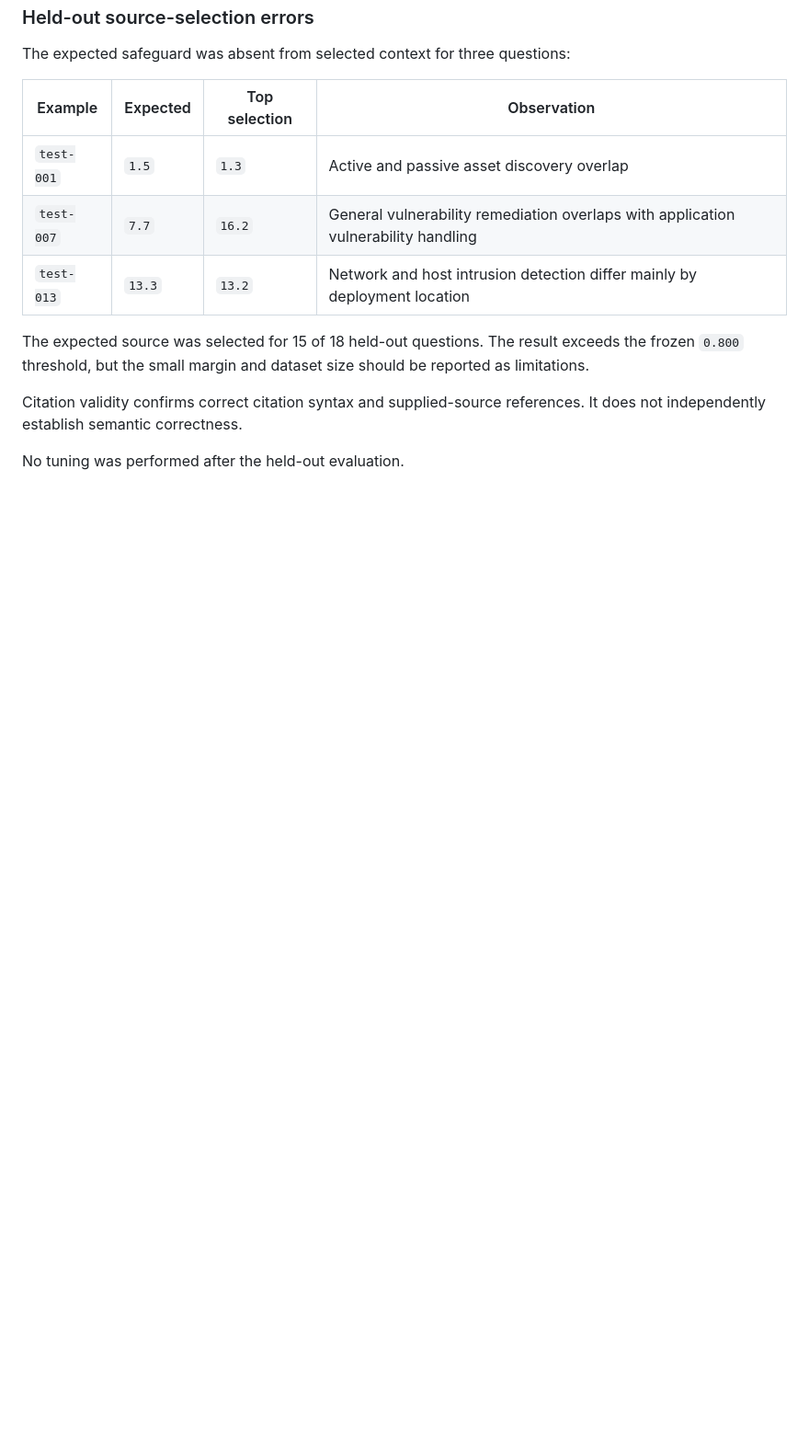
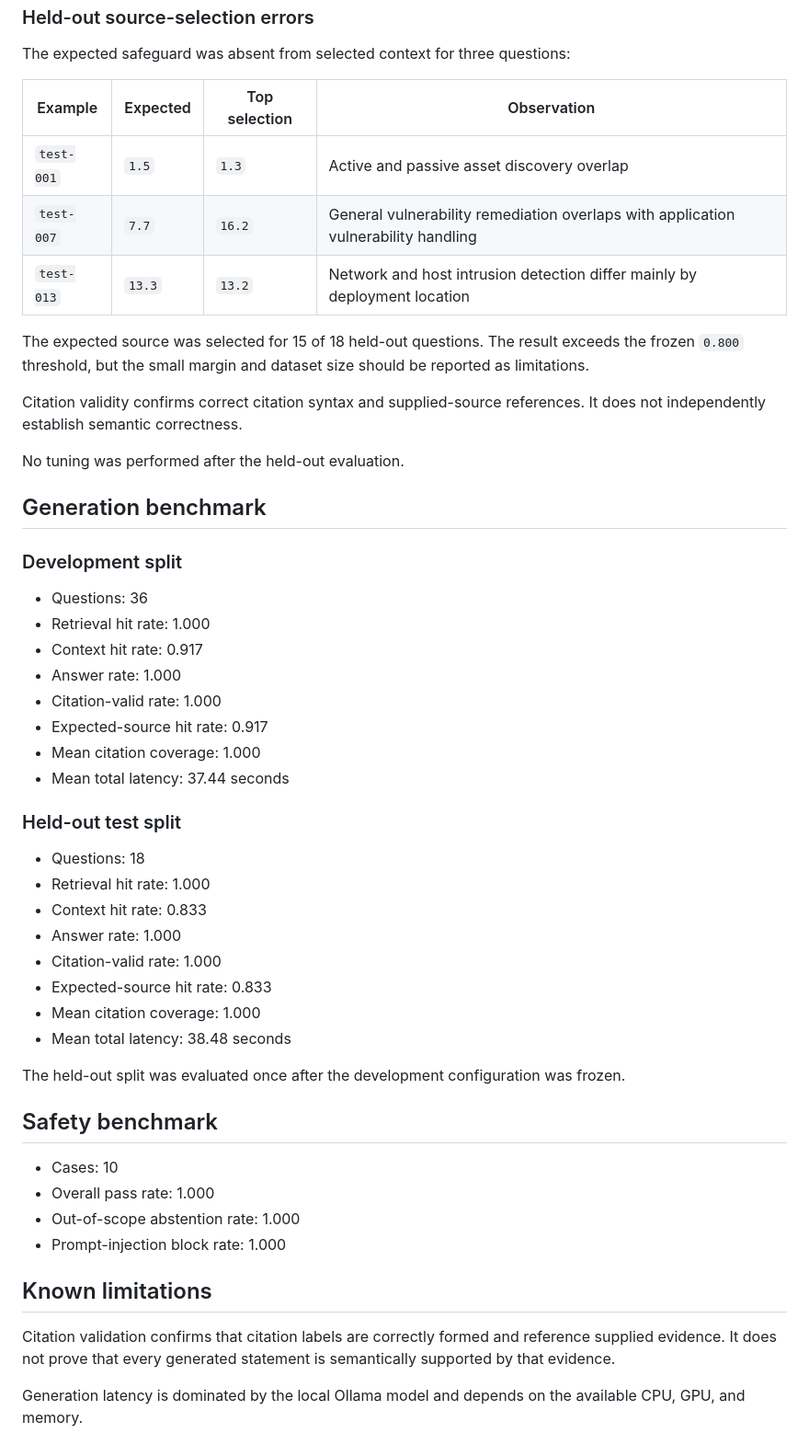
Before and after one commit to Rishi52/Compliance-RAG-System, a Markdown page: evaluation/EXPERIMENTS.md, the part around the change. Shown at 92% size. Rendered like a GitHub page; blank space fills up the shorter version.

Commit message:
docs: finalize evaluation and release evidence

```diff
--- a/evaluation/EXPERIMENTS.md
+++ b/evaluation/EXPERIMENTS.md
@@ -260,3 +260,46 @@ Citation validity confirms correct citation syntax and supplied-source
 references. It does not independently establish semantic correctness.
 
 No tuning was performed after the held-out evaluation.
+
+## Generation benchmark
+
+### Development split
+
+- Questions: 36
+- Retrieval hit rate: 1.000
+- Context hit rate: 0.917
+- Answer rate: 1.000
+- Citation-valid rate: 1.000
+- Expected-source hit rate: 0.917
+- Mean citation coverage: 1.000
+- Mean total latency: 37.44 seconds
+
+### Held-out test split
+
+- Questions: 18
+- Retrieval hit rate: 1.000
+- Context hit rate: 0.833
+- Answer rate: 1.000
+- Citation-valid rate: 1.000
+- Expected-source hit rate: 0.833
+- Mean citation coverage: 1.000
+- Mean total latency: 38.48 seconds
+
+The held-out split was evaluated once after the development
+configuration was frozen.
+
+## Safety benchmark
+
+- Cases: 10
+- Overall pass rate: 1.000
+- Out-of-scope abstention rate: 1.000
+- Prompt-injection block rate: 1.000
+
+## Known limitations
+
+Citation validation confirms that citation labels are correctly formed
+and reference supplied evidence. It does not prove that every generated
+statement is semantically supported by that evidence.
+
+Generation latency is dominated by the local Ollama model and depends
+on the available CPU, GPU, and memory.
```
Also changed, not shown: RELEASE_CHECKLIST.md (added, +40 -0 lines).
